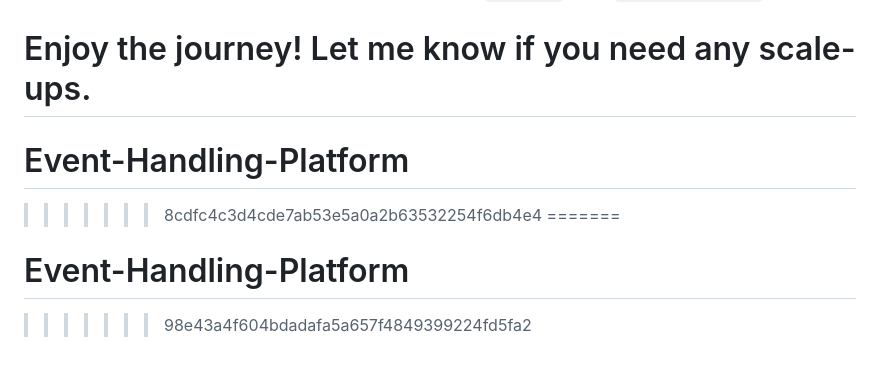
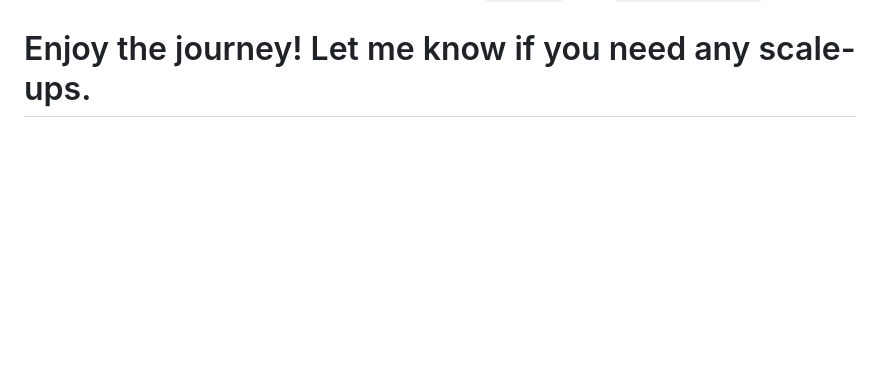
Before and after one commit to NaveenS-it/Event-Handling-Platform, a Markdown page: README.md, the part around the change. Rendered like a GitHub page; blank space fills up the shorter version.

```diff
--- a/README.md
+++ b/README.md
@@ -75,8 +75,3 @@ Follow these step-by-step instructions to get your local environment running.
 
 Enjoy the journey! Let me know if you need any scale-ups.
 =======
-# Event-Handling-Platform
->>>>>>> 8cdfc4c3d4cde7ab53e5a0a2b63532254f6db4e4
-=======
-# Event-Handling-Platform
->>>>>>> 98e43a4f604bdadafa5a657f4849399224fd5fa2
```
